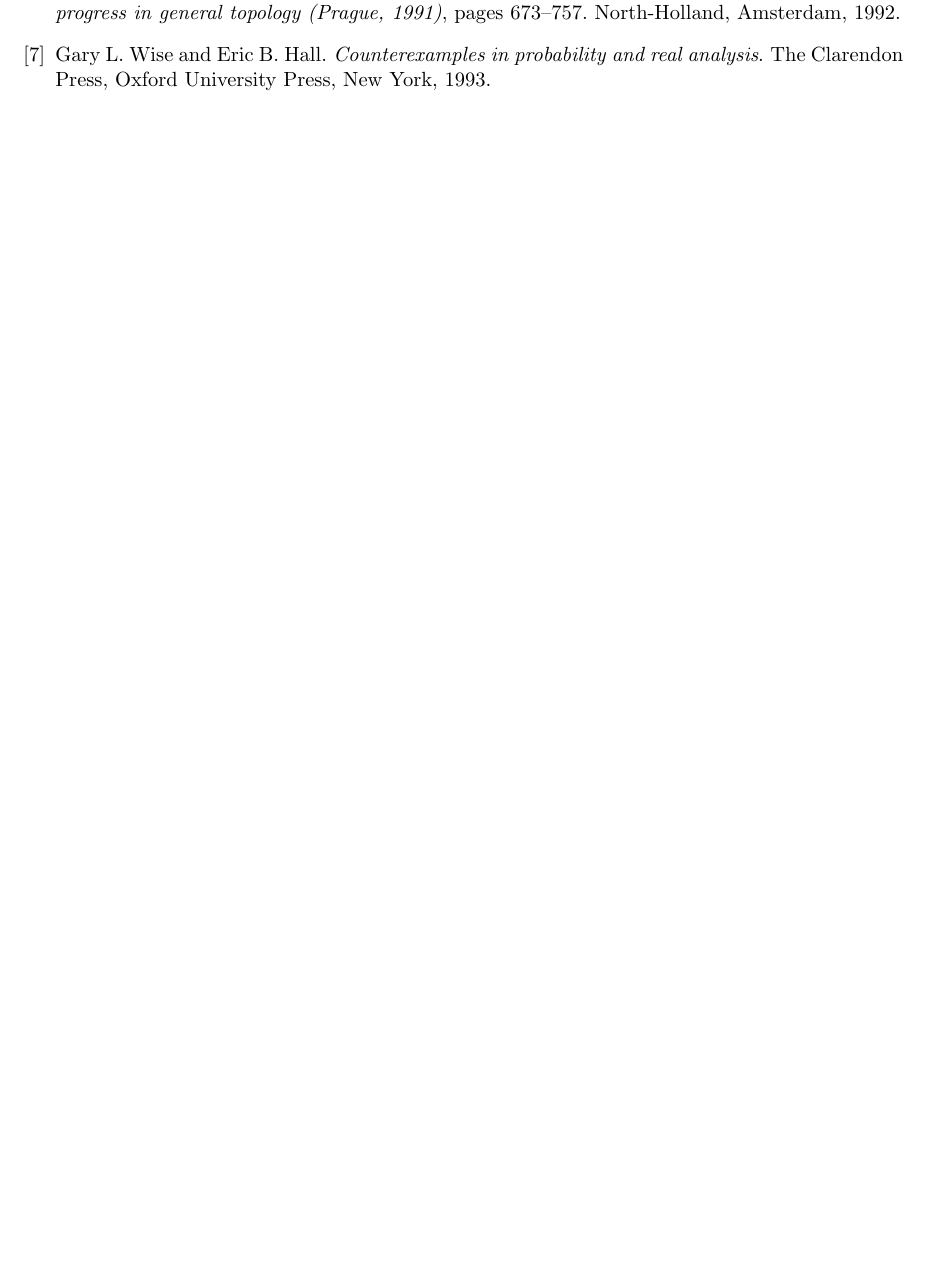
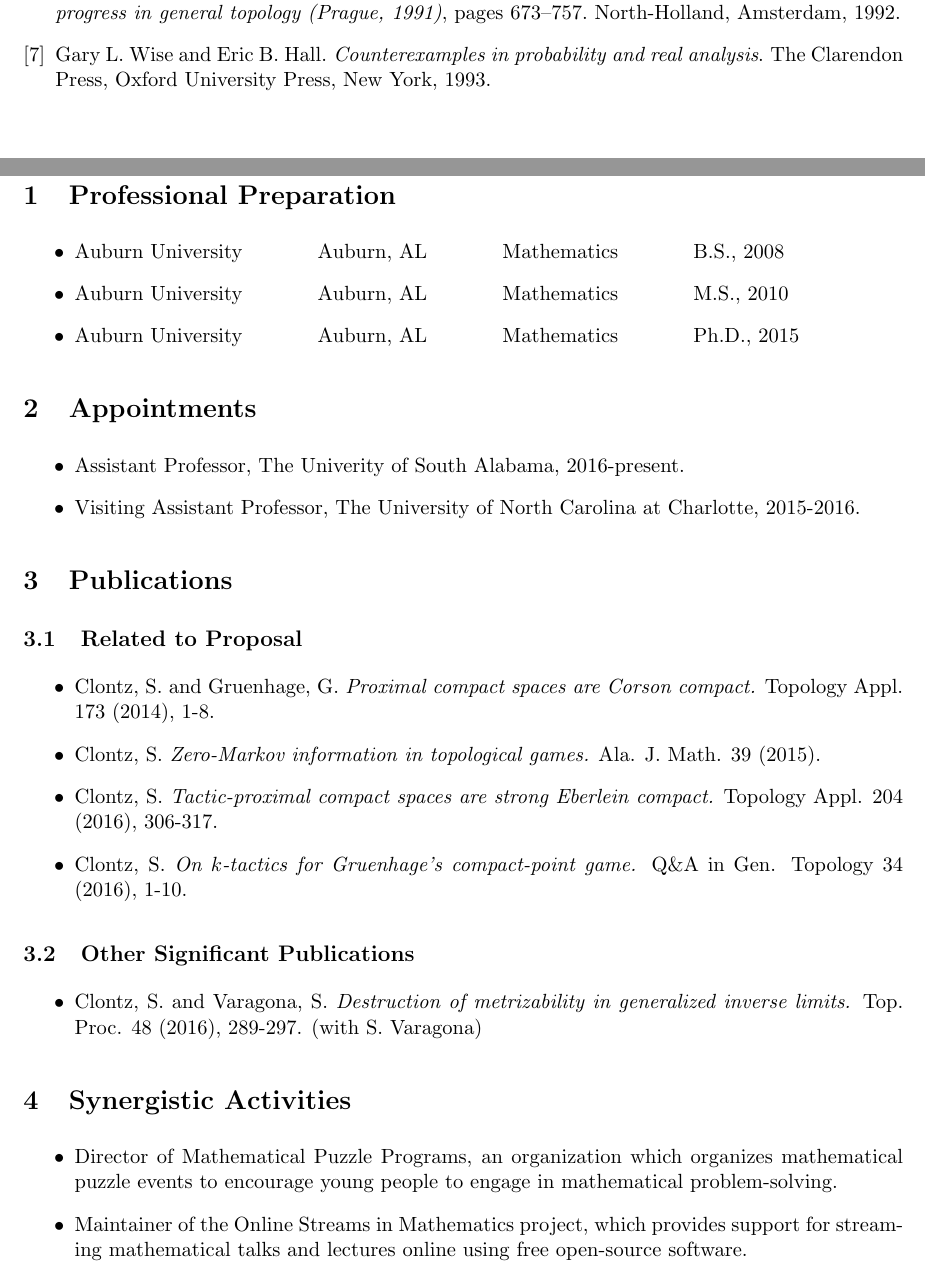
Before and after one commit to StevenClontz/pibase-proposal, a LaTeX document (NSFmaster.tex, which reads NSFbio.tex): part of page 8 of 9 before the commit and two parts of pages 8 and 9 of 10 after it, the two joined at a grey line, cut so that both start at the same text, the shorter picture padded with empty space. Compiled offline with pdfLaTeX.

Commit message:
add personal bio

```diff
--- a/NSFbio.tex
+++ b/NSFbio.tex
@@ -1,16 +1,75 @@
+%!TEX root = NSFmaster.tex
 %%%%%%%%% BIOGRAPHICAL SKETCH -- 2 pages
 
-\required{Biographical Sketch: Your Name}
+\setcounter{section}{0}
+\required{Biographical Sketch: Steven Clontz}
 
 % Your Bio should be divided into the following sections
 % (a) Professional Preparation (education):
 % Undergrad, Major, Year
 % Graduate, Major, Year
 % Postdoc, Area, Years-Inclusive
+
+\section{Professional Preparation}
+
+\begin{itemize}{}
+  \item Auburn University \hspace{3em} Auburn, AL \hspace{3em} Mathematics \hspace{3em} B.S., 2008
+  \item Auburn University \hspace{3em} Auburn, AL \hspace{3em} Mathematics \hspace{3em} M.S., 2010
+  \item Auburn University \hspace{3em} Auburn, AL \hspace{3em} Mathematics \hspace{3em} Ph.D., 2015
+\end{itemize}
+
+
 % (b) Appointments:  most recent first.
+
+\section{Appointments}
+
+\begin{itemize}
+  \item Assistant Professor, The Univerity of South Alabama, 2016-present.
+  \item Visiting Assistant Professor, The University of North Carolina at
+        Charlotte, 2015-2016.
+\end{itemize}
+
 % (c) Publications:  5 related to the proposal, and 5 "Other Significant Publications"
+
+\section{Publications}
+
+\subsection{Related to Proposal}
+
+\begin{itemize}
+  \item Clontz, S. and Gruenhage, G.
+    \textit{Proximal compact spaces are Corson compact.}
+    Topology Appl. 173 (2014), 1-8.
+  \item Clontz, S.
+    \textit{Zero-Markov information in topological games.}
+    Ala. J. Math. 39 (2015).
+  \item Clontz, S.
+    \textit{Tactic-proximal compact spaces are strong Eberlein compact.}
+    Topology Appl. 204 (2016), 306-317.
+  \item Clontz, S.
+    \textit{On \(k\)-tactics for Gruenhage's compact-point game.}
+    Q\&A in Gen. Topology 34 (2016), 1-10.
+\end{itemize}
+
+\subsection{Other Significant Publications}
+
+\begin{itemize}
+  \item Clontz, S. and Varagona, S.
+    \textit{Destruction of metrizability in generalized inverse limits.}
+    Top. Proc. 48 (2016), 289-297. (with S. Varagona)
+\end{itemize}
+
 % (d) Synergistic Activities (math-enhancing activities that were not
 % part of your main job description, like editorial boards and
 % conference organizing - any Math-related volunteer work.
 % these are often similar to Broader Impacts
 
+\section{Synergistic Activities}
+
+\begin{itemize}
+  \item Director of Mathematical Puzzle Programs, an organization which
+        organizes mathematical puzzle events to encourage young people to
+        engage in mathematical problem-solving.
+  \item Maintainer of the Online Streams in Mathematics project, which
+        provides support for streaming mathematical talks and lectures online
+        using free open-source software.
+  \item Reviewer for Mathematical Reviews / MathSciNet.
```
Also changed, not shown: NSFmaster.tex (+6 -4 lines), NSFmaster.pdf, NSFbio.tex (25 more changed lines).
